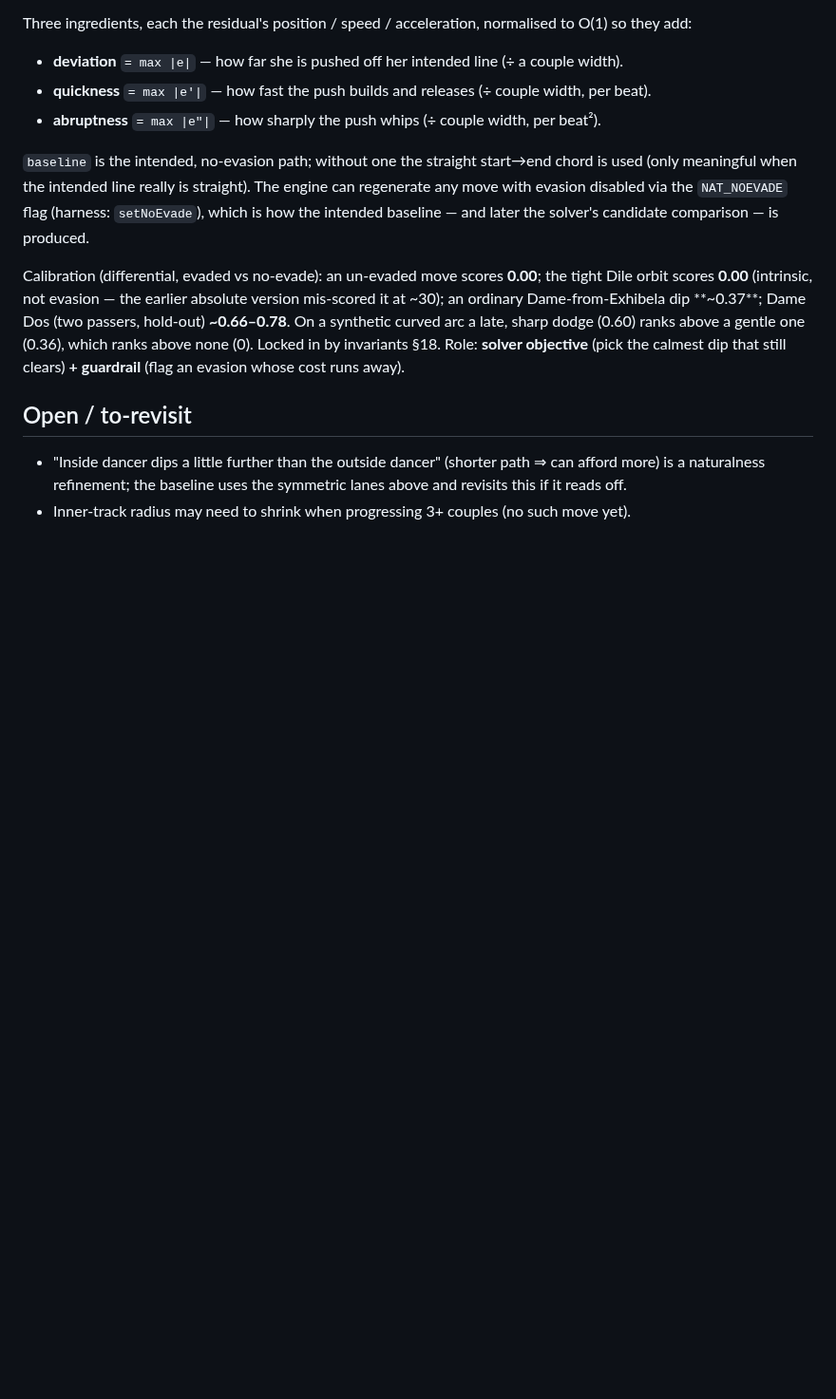
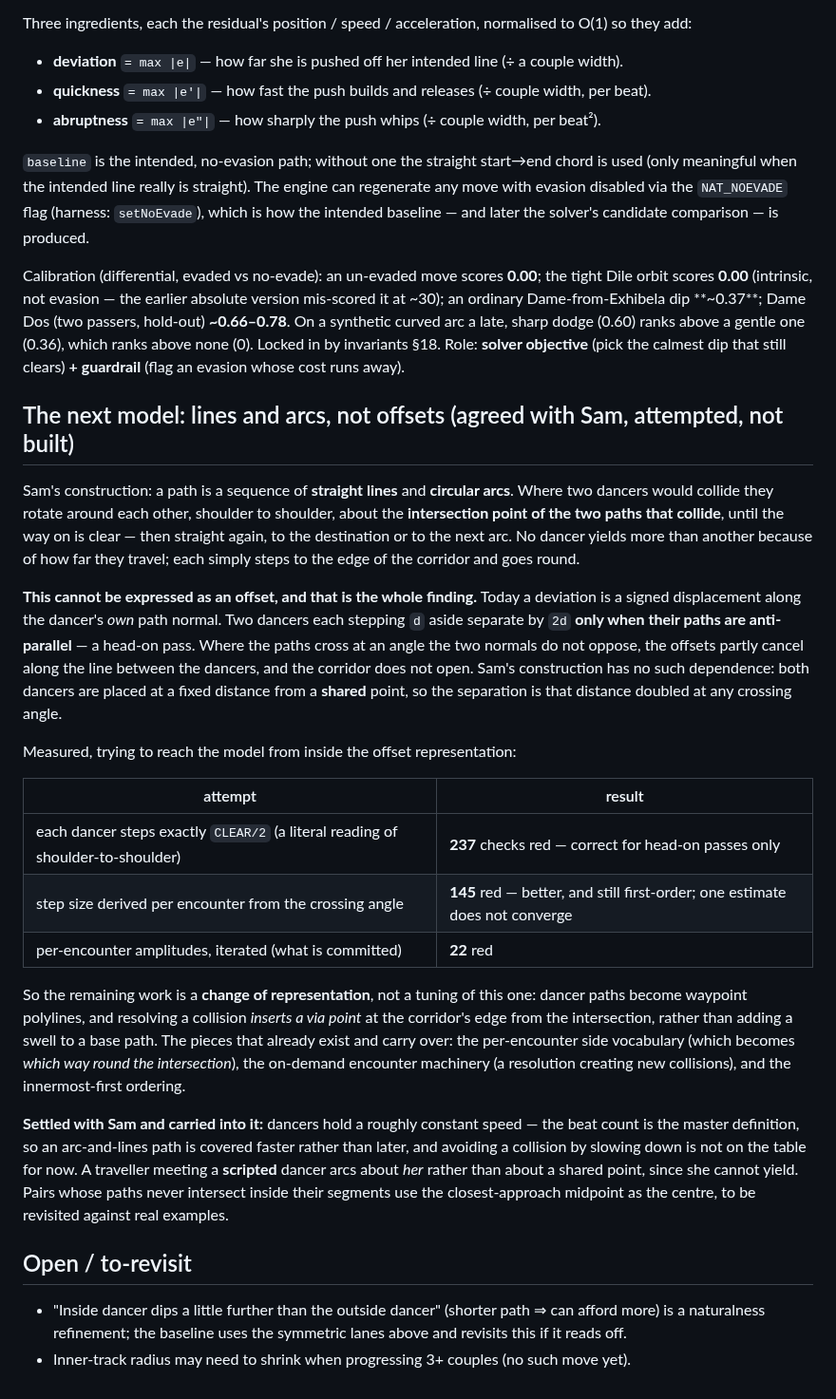
Before and after one commit to RNPGhost/RuedaSimulator, a Markdown page: PATHING.md, the part around the change. Shown at 95% size. GitHub-like rendering; blank space fills up the shorter version.

Commit message:
Record why the arc model needs a new path representation
Two attempts at reaching Sam's lines-and-arcs construction from inside the current offset
representation, both measured, both reverted:

  each dancer steps exactly CLEAR/2      237 red   correct for head-on passes only
  step size derived from crossing angle  145 red   better, first-order, does not converge
  per-encounter amplitudes (committed)    22 red

The finding is worth more than either attempt. A deviation today is a signed displacement along
the dancer's OWN path normal, and two dancers each stepping d apart separate by 2d only when
their paths are anti-parallel. Where paths cross at an angle the normals do not oppose, the
offsets partly cancel along the line between the dancers, and the corridor does not open —
which is why a literal "half the corridor each" fails everywhere except a head-on pass.

Sam's construction has no such dependence: both dancers are placed a fixed distance from a
SHARED point, so the separation is that distance doubled at any crossing angle. That is a
different representation, not a different constant, and no amount of tuning reaches it.

So the next step is dancer paths as waypoint polylines, where resolving a collision INSERTS A
VIA POINT at the corridor's edge from the intersection. What already exists and carries over:
the per-encounter side vocabulary (which becomes which way round the intersection), the
on-demand encounter machinery, and the innermost-first ordering. Recorded in PATHING.md with
the three decisions Sam settled alongside it — constant speed, arcs about a scripted dancer
rather than a shared point, and closest-approach midpoint where paths never intersect.

Co-Authored-By: Claude Opus 5 <noreply@anthropic.com>
Claude-Session: https://claude.ai/code/session_016LaWivv38sXA6T69HqeCDY

```diff
--- a/PATHING.md
+++ b/PATHING.md
@@ -209,6 +209,41 @@ arc a late, sharp dodge (0.60) ranks above a gentle one (0.36), which ranks abov
 invariants §18. Role: **solver objective** (pick the calmest dip that still clears) **+ guardrail** (flag
 an evasion whose cost runs away).
 
+## The next model: lines and arcs, not offsets (agreed with Sam, attempted, not built)
+
+Sam's construction: a path is a sequence of **straight lines** and **circular arcs**. Where two dancers
+would collide they rotate around each other, shoulder to shoulder, about the **intersection point of the
+two paths that collide**, until the way on is clear — then straight again, to the destination or to the
+next arc. No dancer yields more than another because of how far they travel; each simply steps to the
+edge of the corridor and goes round.
+
+**This cannot be expressed as an offset, and that is the whole finding.** Today a deviation is a signed
+displacement along the dancer's *own* path normal. Two dancers each stepping `d` aside separate by `2d`
+**only when their paths are anti-parallel** — a head-on pass. Where the paths cross at an angle the two
+normals do not oppose, the offsets partly cancel along the line between the dancers, and the corridor
+does not open. Sam's construction has no such dependence: both dancers are placed at a fixed distance
+from a **shared** point, so the separation is that distance doubled at any crossing angle.
+
+Measured, trying to reach the model from inside the offset representation:
+
+| attempt | result |
+|---|---|
+| each dancer steps exactly `CLEAR/2` (a literal reading of shoulder-to-shoulder) | **237** checks red — correct for head-on passes only |
+| step size derived per encounter from the crossing angle | **145** red — better, and still first-order; one estimate does not converge |
+| per-encounter amplitudes, iterated (what is committed) | **22** red |
+
+So the remaining work is a **change of representation**, not a tuning of this one: dancer paths become
+waypoint polylines, and resolving a collision *inserts a via point* at the corridor's edge from the
+intersection, rather than adding a swell to a base path. The pieces that already exist and carry over:
+the per-encounter side vocabulary (which becomes *which way round the intersection*), the on-demand
+encounter machinery (a resolution creating new collisions), and the innermost-first ordering.
+
+**Settled with Sam and carried into it:** dancers hold a roughly constant speed — the beat count is the
+master definition, so an arc-and-lines path is covered faster rather than later, and avoiding a collision
+by slowing down is not on the table for now. A traveller meeting a **scripted** dancer arcs about *her*
+rather than about a shared point, since she cannot yield. Pairs whose paths never intersect inside their
+segments use the closest-approach midpoint as the centre, to be revisited against real examples.
+
 ## Open / to-revisit
 
 - "Inside dancer dips a little further than the outside dancer" (shorter path ⇒ can afford more) is a
```
